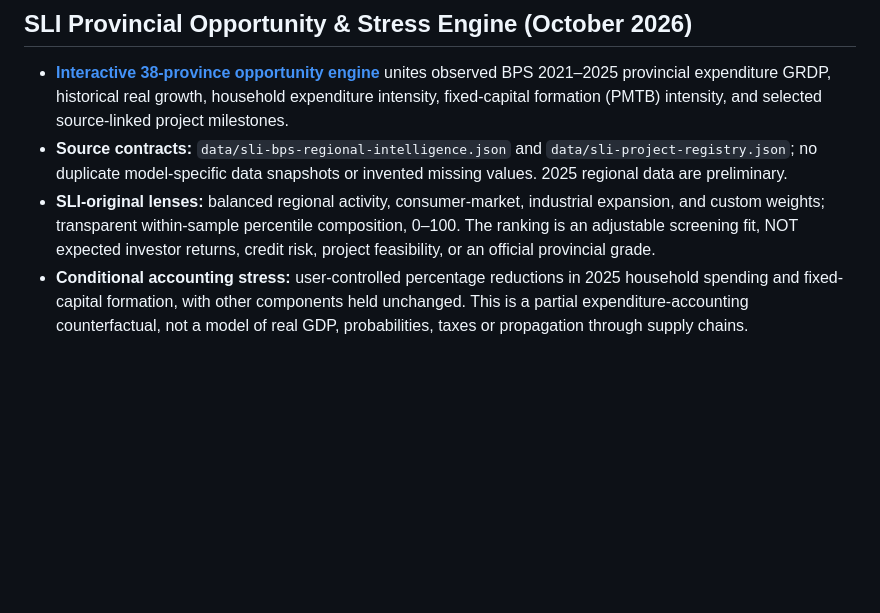
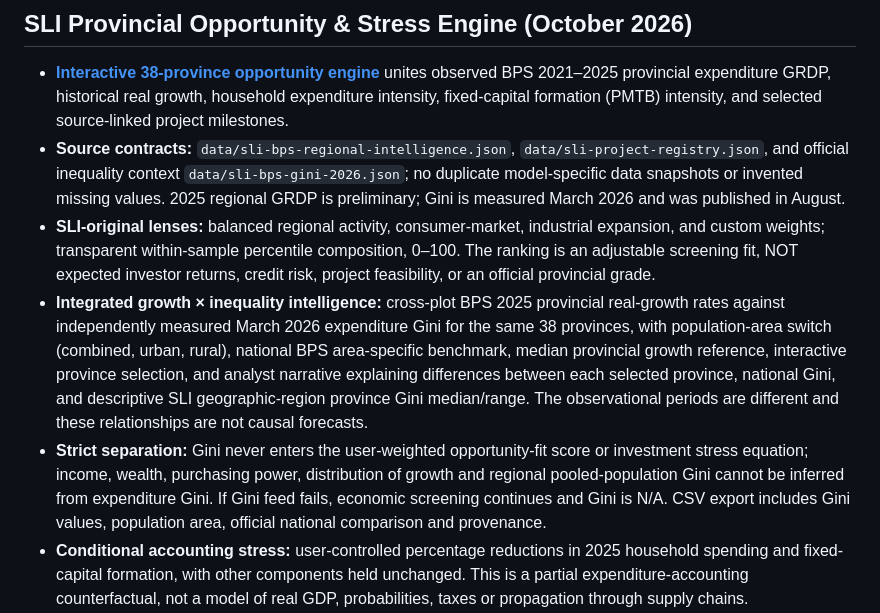
Before and after one commit to hananakhmad1991-stack/strategic-latitude-intelligence, a Markdown page: README.md, the part around the change. GitHub-like rendering; blank space fills up the shorter version.

Commit message:
Document integrated 38-province growth-inequality model with descriptive national/regional Gini safeguards

```diff
--- a/README.md
+++ b/README.md
@@ -5,8 +5,10 @@ Independent, open-source-based analysis of Indonesia's strategic investment, ene
 ## SLI Provincial Opportunity & Stress Engine (October 2026)
 
 - **[Interactive 38-province opportunity engine](https://hananakhmad1991-stack.github.io/strategic-latitude-intelligence/provincial-opportunity-engine.html)** unites observed BPS 2021–2025 provincial expenditure GRDP, historical real growth, household expenditure intensity, fixed-capital formation (PMTB) intensity, and selected source-linked project milestones.
-- **Source contracts:** `data/sli-bps-regional-intelligence.json` and `data/sli-project-registry.json`; no duplicate model-specific data snapshots or invented missing values. 2025 regional data are preliminary.
+- **Source contracts:** `data/sli-bps-regional-intelligence.json`, `data/sli-project-registry.json`, and official inequality context `data/sli-bps-gini-2026.json`; no duplicate model-specific data snapshots or invented missing values. 2025 regional GRDP is preliminary; Gini is measured March 2026 and was published in August.
 - **SLI-original lenses:** balanced regional activity, consumer-market, industrial expansion, and custom weights; transparent within-sample percentile composition, 0–100. The ranking is an adjustable screening fit, NOT expected investor returns, credit risk, project feasibility, or an official provincial grade.
+- **Integrated growth × inequality intelligence:** cross-plot BPS 2025 provincial real-growth rates against independently measured March 2026 expenditure Gini for the same 38 provinces, with population-area switch (combined, urban, rural), national BPS area-specific benchmark, median provincial growth reference, interactive province selection, and analyst narrative explaining differences between each selected province, national Gini, and descriptive SLI geographic-region province Gini median/range. The observational periods are different and these relationships are not causal forecasts.
+- **Strict separation:** Gini never enters the user-weighted opportunity-fit score or investment stress equation; income, wealth, purchasing power, distribution of growth and regional pooled-population Gini cannot be inferred from expenditure Gini. If Gini feed fails, economic screening continues and Gini is N/A. CSV export includes Gini values, population area, official national comparison and provenance.
 - **Conditional accounting stress:** user-controlled percentage reductions in 2025 household spending and fixed-capital formation, with other components held unchanged. This is a partial expenditure-accounting counterfactual, not a model of real GDP, probabilities, taxes or propagation through supply chains.
 - **Due diligence:** compare up to three provinces, inspect 2022–2025 real GDP growth, explore interactive growth-vs-PMTB scatterplot, see stage-specific project records and source URLs, generate a source-attributed SLI Analyst Brief for selected provinces, copy that brief for due diligence, and export the screening results to CSV.
 - The project registry is curated, **not exhaustive**. Multi-site records cannot be summed across provinces; announcements are not actual expenditure. Political/civic statistics and criminality are *not* mixed into an unverified investment-risk rating. Grid headroom, permits, project economics and bankability remain unknown until independently checked.
```
